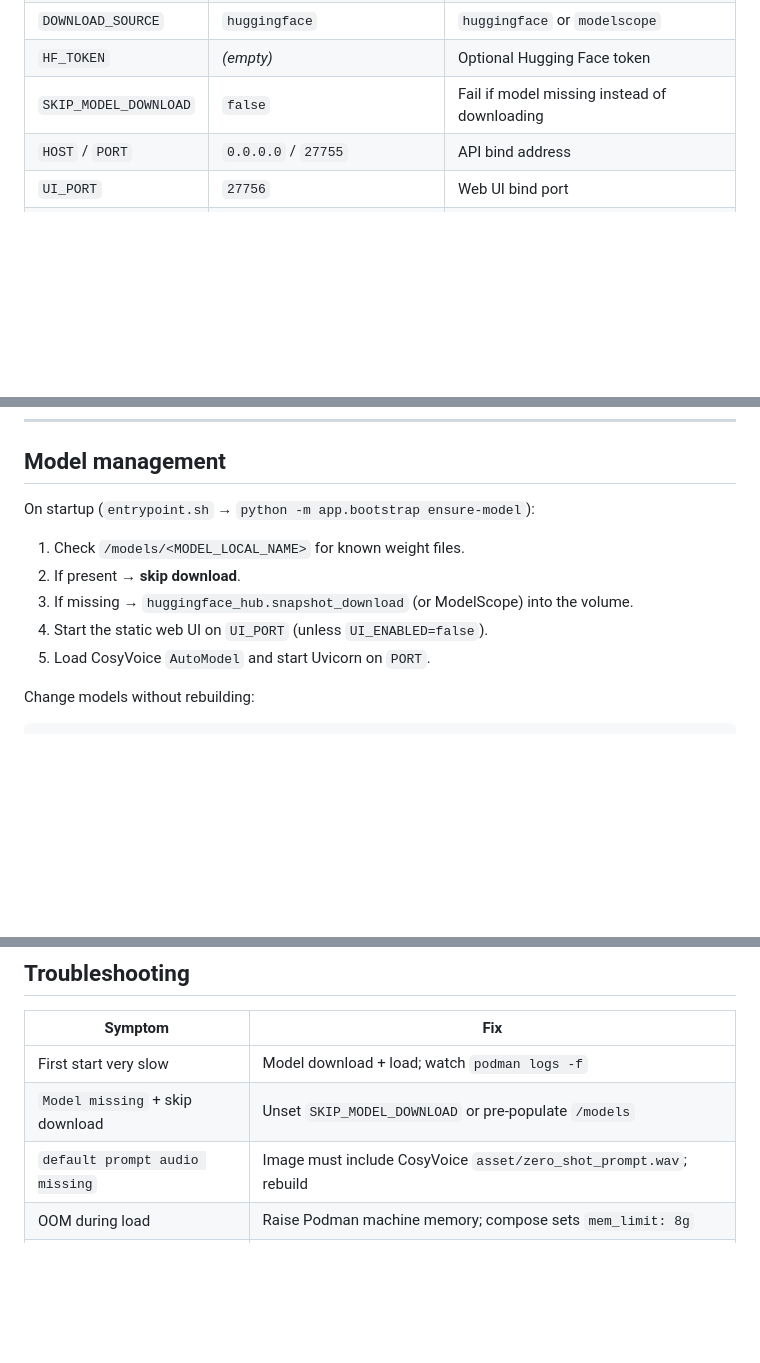
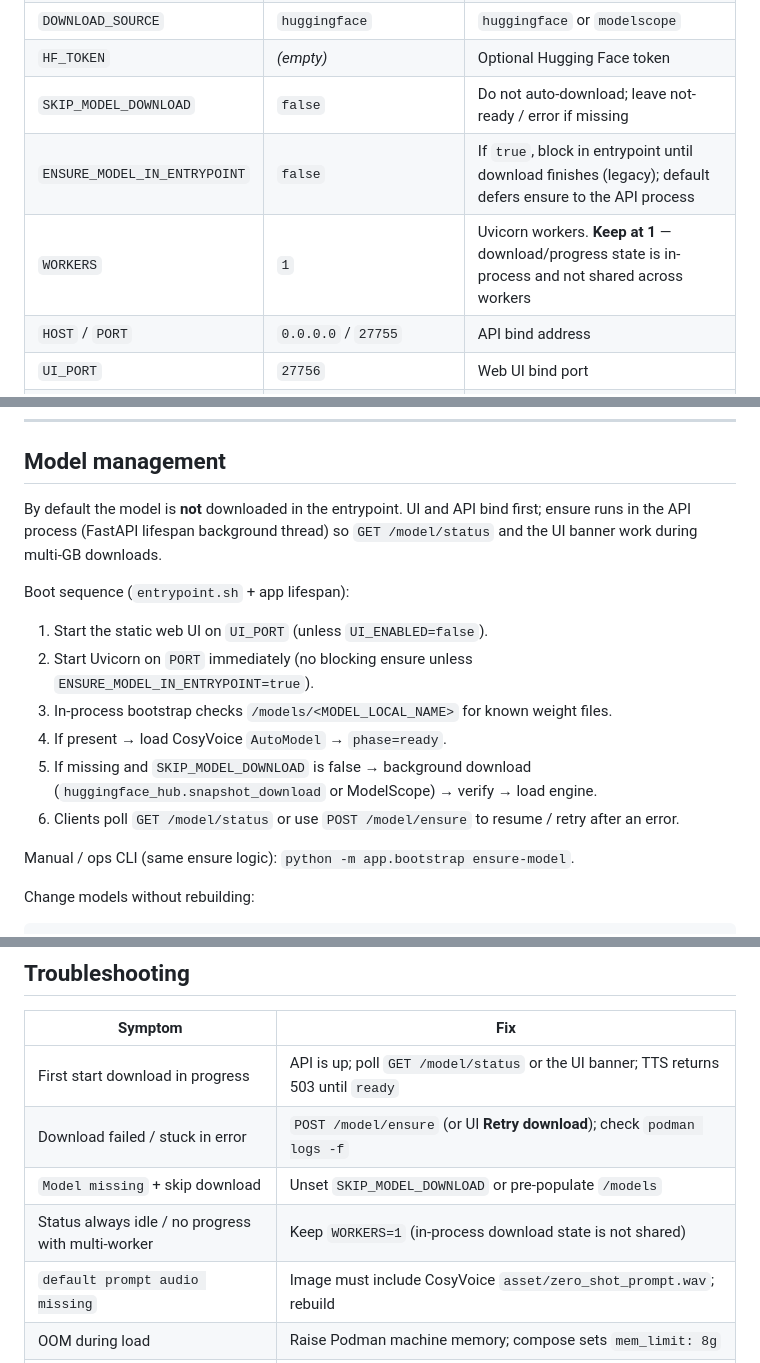
Before and after one commit to phena109/tts-server, a Markdown page: README.md, 3 parts joined by grey strips. GitHub-like rendering; blank space fills up the shorter version.

```diff
--- a/README.md
+++ b/README.md
@@ -279,7 +324,9 @@ All settings are environment variables (see also `.env.example`).
 | `DEVICE` | `cpu` | Inference device |
 | `DOWNLOAD_SOURCE` | `huggingface` | `huggingface` or `modelscope` |
 | `HF_TOKEN` | _(empty)_ | Optional Hugging Face token |
-| `SKIP_MODEL_DOWNLOAD` | `false` | Fail if model missing instead of downloading |
+| `SKIP_MODEL_DOWNLOAD` | `false` | Do not auto-download; leave not-ready / error if missing |
+| `ENSURE_MODEL_IN_ENTRYPOINT` | `false` | If `true`, block in entrypoint until download finishes (legacy); default defers ensure to the API process |
+| `WORKERS` | `1` | Uvicorn workers. **Keep at 1** — download/progress state is in-process and not shared across workers |
 | `HOST` / `PORT` | `0.0.0.0` / `27755` | API bind address |
 | `UI_PORT` | `27756` | Web UI bind port |
 | `UI_ENABLED` | `true` | Start static UI server in entrypoint |
@@ -299,13 +346,18 @@ CosyVoice 3 instruct mapping includes: `zh`, `yue` (Cantonese), `en`, `ja`, `ko`
 
 ## Model management
 
-On startup (`entrypoint.sh` → `python -m app.bootstrap ensure-model`):
+By default the model is **not** downloaded in the entrypoint. UI and API bind first; ensure runs in the API process (FastAPI lifespan background thread) so `GET /model/status` and the UI banner work during multi-GB downloads.
 
-1. Check `/models/<MODEL_LOCAL_NAME>` for known weight files.
-2. If present → **skip download**.
-3. If missing → `huggingface_hub.snapshot_download` (or ModelScope) into the volume.
-4. Start the static web UI on `UI_PORT` (unless `UI_ENABLED=false`).
-5. Load CosyVoice `AutoModel` and start Uvicorn on `PORT`.
+Boot sequence (`entrypoint.sh` + app lifespan):
+
+1. Start the static web UI on `UI_PORT` (unless `UI_ENABLED=false`).
+2. Start Uvicorn on `PORT` immediately (no blocking ensure unless `ENSURE_MODEL_IN_ENTRYPOINT=true`).
+3. In-process bootstrap checks `/models/<MODEL_LOCAL_NAME>` for known weight files.
+4. If present → load CosyVoice `AutoModel` → `phase=ready`.
+5. If missing and `SKIP_MODEL_DOWNLOAD` is false → background download (`huggingface_hub.snapshot_download` or ModelScope) → verify → load engine.
+6. Clients poll `GET /model/status` or use `POST /model/ensure` to resume / retry after an error.
+
+Manual / ops CLI (same ensure logic): `python -m app.bootstrap ensure-model`.
 
 Change models without rebuilding:
 
@@ -436,8 +488,10 @@ No API or client changes required.
 
 | Symptom | Fix |
 |---------|-----|
-| First start very slow | Model download + load; watch `podman logs -f` |
+| First start download in progress | API is up; poll `GET /model/status` or the UI banner; TTS returns 503 until `ready` |
+| Download failed / stuck in error | `POST /model/ensure` (or UI **Retry download**); check `podman logs -f` |
 | `Model missing` + skip download | Unset `SKIP_MODEL_DOWNLOAD` or pre-populate `/models` |
+| Status always idle / no progress with multi-worker | Keep `WORKERS=1` (in-process download state is not shared) |
 | `default prompt audio missing` | Image must include CosyVoice `asset/zero_shot_prompt.wav`; rebuild |
 | OOM during load | Raise Podman machine memory; compose sets `mem_limit: 8g` |
 | HF rate limits | Set `HF_TOKEN` or `DOWNLOAD_SOURCE=modelscope` |
```
Also changed, not shown: other parts of README.md (+47 -2 lines).
